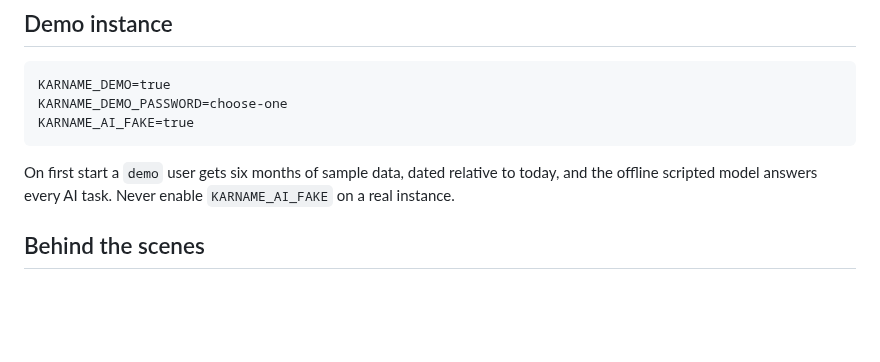
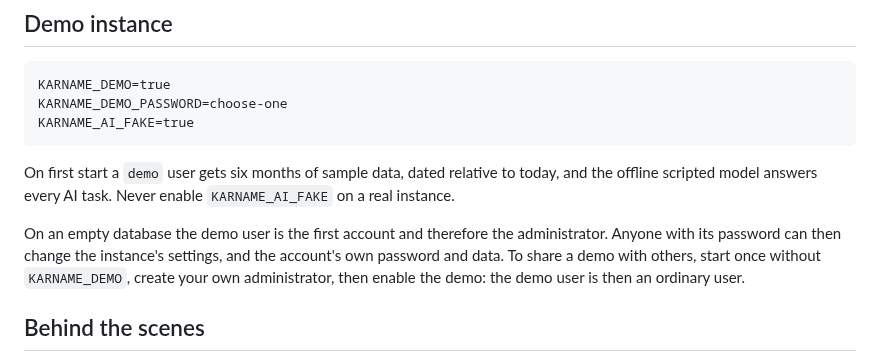
Before and after one commit to 30nap/karname, a Markdown page: docs/deployment.md, the part around the change. Rendered like a GitHub page; blank space fills up the shorter version.

```diff
--- a/docs/deployment.md
+++ b/docs/deployment.md
@@ -99,6 +99,11 @@ KARNAME_AI_FAKE=true
 On first start a `demo` user gets six months of sample data, dated relative to today, and the
 offline scripted model answers every AI task. Never enable `KARNAME_AI_FAKE` on a real instance.
 
+On an empty database the demo user is the first account and therefore the administrator. Anyone
+with its password can then change the instance's settings, and the account's own password and
+data. To share a demo with others, start once without `KARNAME_DEMO`, create your own
+administrator, then enable the demo: the demo user is then an ordinary user.
+
 ## Behind the scenes
 
 - **Images**: the backend image is built with Gradle on JDK 25 and runs on a JRE as an
```
Also changed, not shown: README.md (+12 -1 lines), docs/screenshots/assistant.png (added), docs/screenshots/dashboard.png (added), docs/screenshots/phone-dark.png (added), 14 other files.
